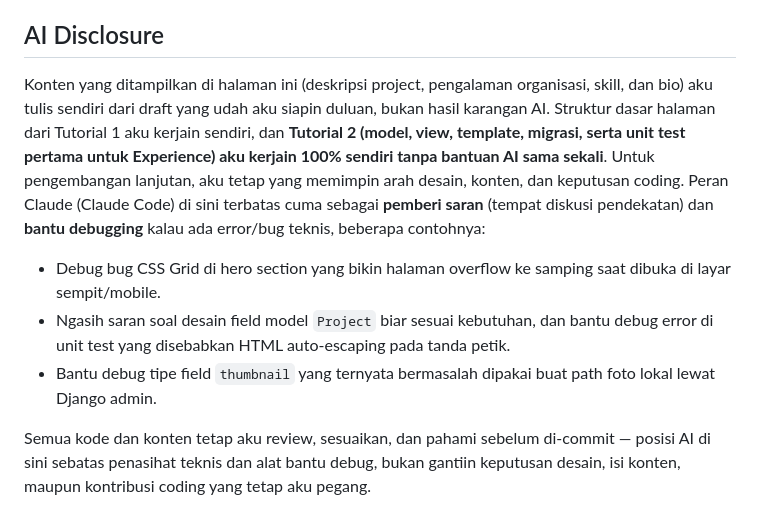
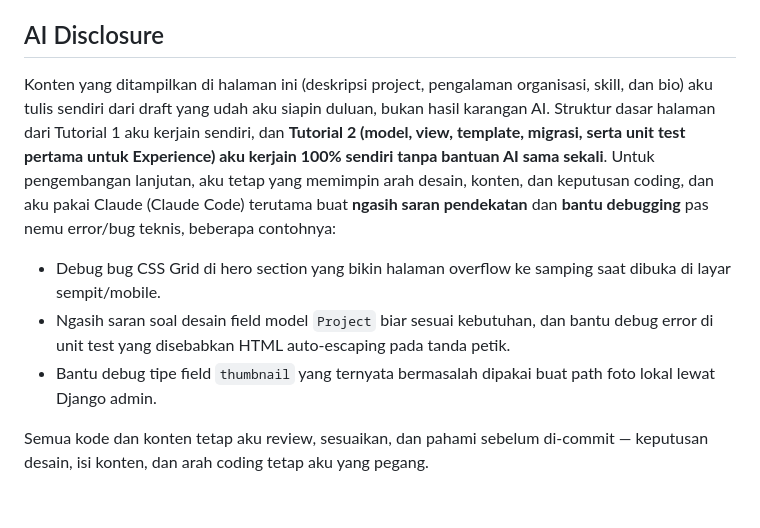
Before and after one commit to williamorln/myportofolio, a Markdown page: README.md, the part around the change. Rendered like a GitHub page.

Commit message:
docs: fix wording inconsistency in AI disclosure
Replace absolute "cuma/terbatas" phrasing that contradicted earlier,
more detailed commits about AI's role — reworded to stay general
without denying what was already disclosed elsewhere in history.

```diff
--- a/README.md
+++ b/README.md
@@ -101,10 +101,10 @@ git push pws master
 
 ## AI Disclosure
 
-Konten yang ditampilkan di halaman ini (deskripsi project, pengalaman organisasi, skill, dan bio) aku tulis sendiri dari draft yang udah aku siapin duluan, bukan hasil karangan AI. Struktur dasar halaman dari Tutorial 1 aku kerjain sendiri, dan **Tutorial 2 (model, view, template, migrasi, serta unit test pertama untuk Experience) aku kerjain 100% sendiri tanpa bantuan AI sama sekali**. Untuk pengembangan lanjutan, aku tetap yang memimpin arah desain, konten, dan keputusan coding. Peran Claude (Claude Code) di sini terbatas cuma sebagai **pemberi saran** (tempat diskusi pendekatan) dan **bantu debugging** kalau ada error/bug teknis, beberapa contohnya:
+Konten yang ditampilkan di halaman ini (deskripsi project, pengalaman organisasi, skill, dan bio) aku tulis sendiri dari draft yang udah aku siapin duluan, bukan hasil karangan AI. Struktur dasar halaman dari Tutorial 1 aku kerjain sendiri, dan **Tutorial 2 (model, view, template, migrasi, serta unit test pertama untuk Experience) aku kerjain 100% sendiri tanpa bantuan AI sama sekali**. Untuk pengembangan lanjutan, aku tetap yang memimpin arah desain, konten, dan keputusan coding, dan aku pakai Claude (Claude Code) terutama buat **ngasih saran pendekatan** dan **bantu debugging** pas nemu error/bug teknis, beberapa contohnya:
 
 - Debug bug CSS Grid di hero section yang bikin halaman overflow ke samping saat dibuka di layar sempit/mobile.
 - Ngasih saran soal desain field model `Project` biar sesuai kebutuhan, dan bantu debug error di unit test yang disebabkan HTML auto-escaping pada tanda petik.
 - Bantu debug tipe field `thumbnail` yang ternyata bermasalah dipakai buat path foto lokal lewat Django admin.
 
-Semua kode dan konten tetap aku review, sesuaikan, dan pahami sebelum di-commit — posisi AI di sini sebatas penasihat teknis dan alat bantu debug, bukan gantiin keputusan desain, isi konten, maupun kontribusi coding yang tetap aku pegang.
+Semua kode dan konten tetap aku review, sesuaikan, dan pahami sebelum di-commit — keputusan desain, isi konten, dan arah coding tetap aku yang pegang.
```
